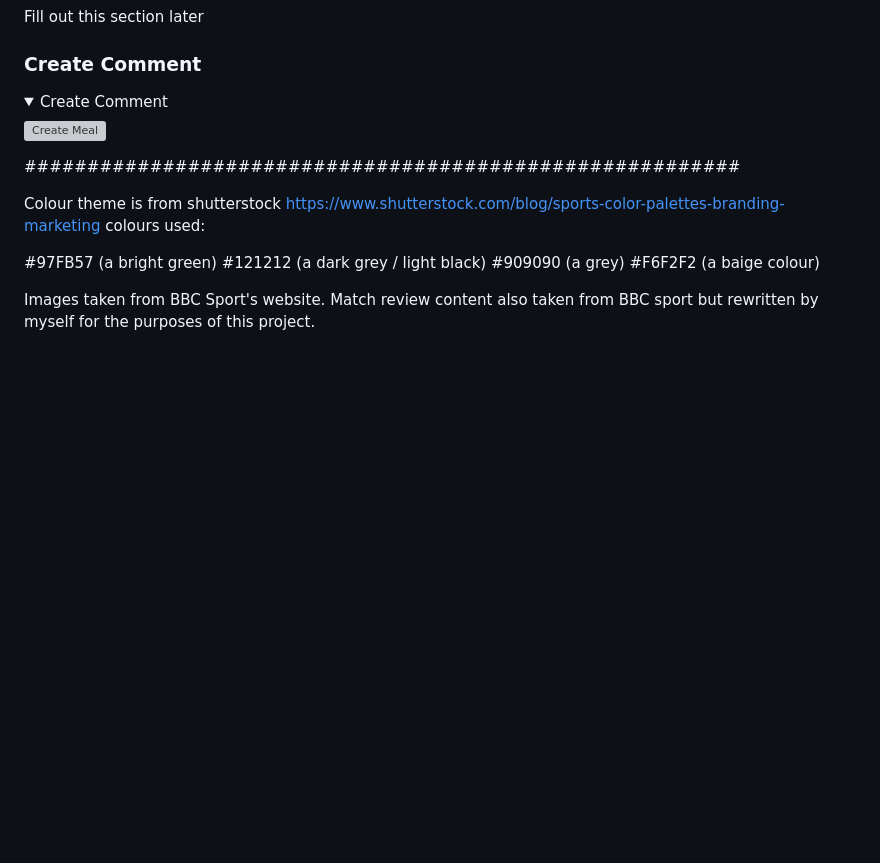
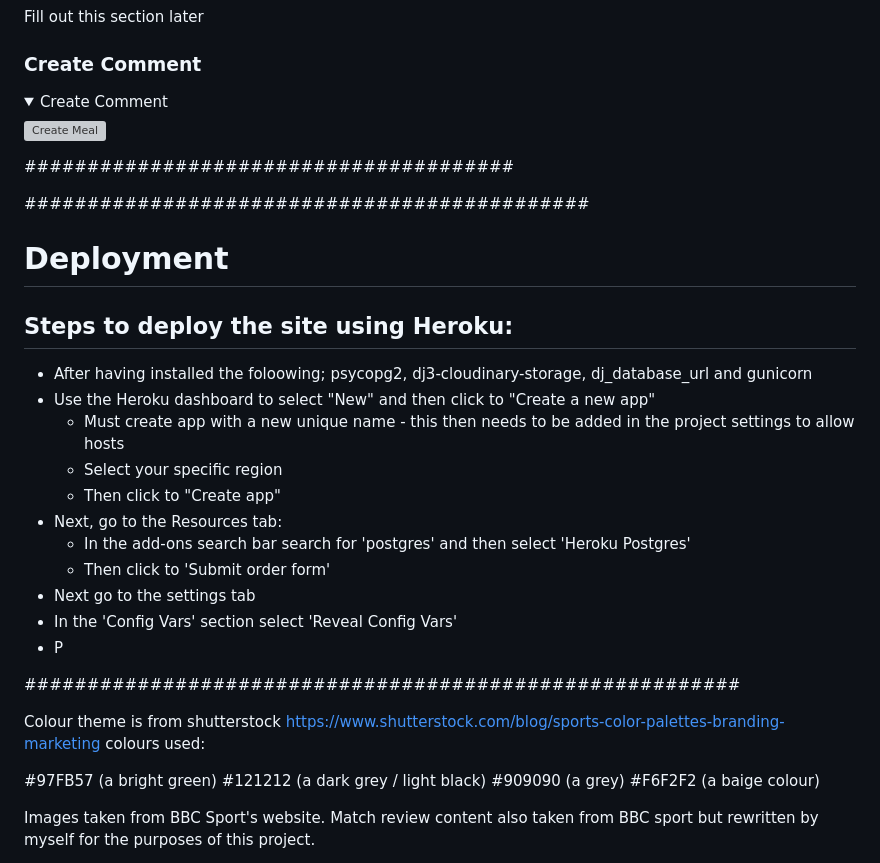
Before and after one commit to chancandan/portfolio-project-4-Footie365, a Markdown page: README.md, the part around the change. Drawn GitHub-style; folded sections open; blank space fills up the shorter version; grey boxes are pictures that could not be loaded.

Commit message:
Begin deployment section of readme

```diff
--- a/README.md
+++ b/README.md
@@ -166,6 +166,7 @@ Fill out this section later
 
 
 
+#######################################
 
 
 
@@ -183,8 +184,21 @@ Fill out this section later
 
 
 
+#############################################
 
-
+# Deployment
+## Steps to deploy the site using Heroku:
+- After having installed the foloowing; psycopg2, dj3-cloudinary-storage, dj_database_url and gunicorn
+- Use the Heroku dashboard to select "New" and then click to "Create a new app"
+  - Must create app with a new unique name - this then needs to be added in the project settings to allow hosts
+  - Select your specific region
+  - Then click to "Create app"
+- Next, go to the Resources tab:
+  - In the add-ons search bar search for 'postgres' and then select 'Heroku Postgres'
+  - Then click to 'Submit order form'
+- Next go to the settings tab
+- In the 'Config Vars' section select 'Reveal Config Vars'
+- P
 
 
 
```
